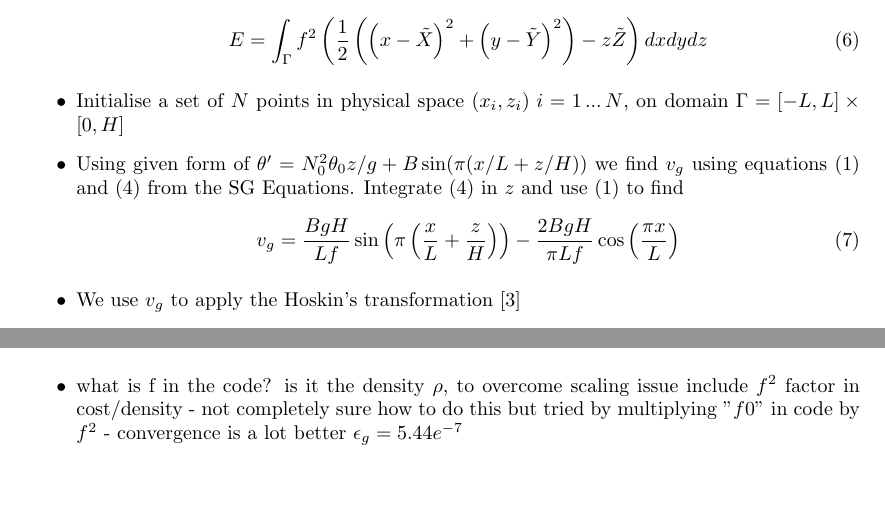
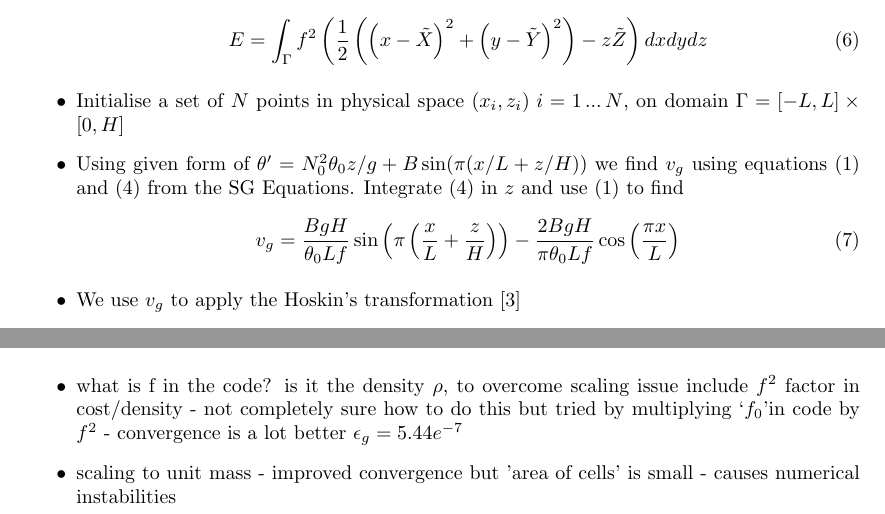
Before and after one commit to colinjcotter/sg_monge_ampere, a LaTeX paper (Project_report.tex): two parts of pages 2 and 3 of 4, joined at a grey line, cut so that both start at the same text, the shorter picture padded with empty space. Compiled offline with pdfLaTeX.

Commit message:
updates to notes

```diff
--- a/Project_report.tex
+++ b/Project_report.tex
@@ -82,7 +82,7 @@
 	\item Initialise a set of $N$ points in physical space $(x_i,z_i) \; i = 1\,...\,N$, on domain $\Gamma = [-L,L] \times [0,H]$
 	\item Using given form of $\theta ' = N_0^2 \theta_0 z /g + B\sin(\pi(x/L +z/H))$ we find $v_g$ using equations (1) and (4) from the SG Equations. Integrate (4) in $z$ and use (1) to find
 	\begin{equation}
-		v_g = \frac{BgH}{Lf}\sin\left( \pi \left( \frac{x}{L} + \frac{z}{H}\right)\right) - \frac{2BgH}{\pi Lf}\cos\left(\frac{\pi x}{L}\right)
+		v_g = \frac{BgH}{\theta_0 Lf}\sin\left( \pi \left( \frac{x}{L} + \frac{z}{H}\right)\right) - \frac{2BgH}{\pi \theta_0 Lf}\cos\left(\frac{\pi x}{L}\right)
 	\end{equation}
 	\item We use $v_g$ to apply the Hoskin's transformation \cite{Hoskins1975}
 	\begin{equation*}
@@ -103,12 +103,14 @@
 	 \end{itemize}
 	\section{Queries/ideas}
 	\begin{itemize}
-		\item Physical interpretation of the "weights" in SG model- are they a just a mechanism for finding points that would have zero weights (ie) the Voronoi diagram that satifies the constraints?
+		\item Physical interpretation of
+		the "weights" in SG model- are they a just a mechanism for finding points that would have zero weights (ie) the Voronoi diagram that satifies the constraints?
 		\item pg 68 - 70 Cullen \cite{Cullen2008} transformed energy
 		 \begin{equation}
 		 E = \int_ \Gamma f^2 \left(\frac{1}{2}\left(\left( \tilde{x} - X\right)^2 +\left(\tilde{y} - Y\right)^2\right) - \tilde{z}Z\right)\sigma dXdYdZ
 		 \end{equation}
-		 \item what is f in the code? is it the density $\rho$, to overcome scaling issue include $f^2$ factor in cost/density - not completely sure how to do this but tried by multiplying "$f0$" in code by $f^2$ - convergence is a lot better $\epsilon_g = 5.44 e^{-7}$
+		 \item what is f in the code? is it the density $\rho$, to overcome scaling issue include $f^2$ factor in cost/density - not completely sure how to do this but tried by multiplying \textquoteleft$f_0$\textquoteright in code by $f^2$ - convergence is a lot better $\epsilon_g = 5.44 e^{-7}$
+		 \item scaling to unit mass - improved convergence but 'area of cells' is small - causes numerical instabilities
 	\end{itemize}
 
 \newpage
```
